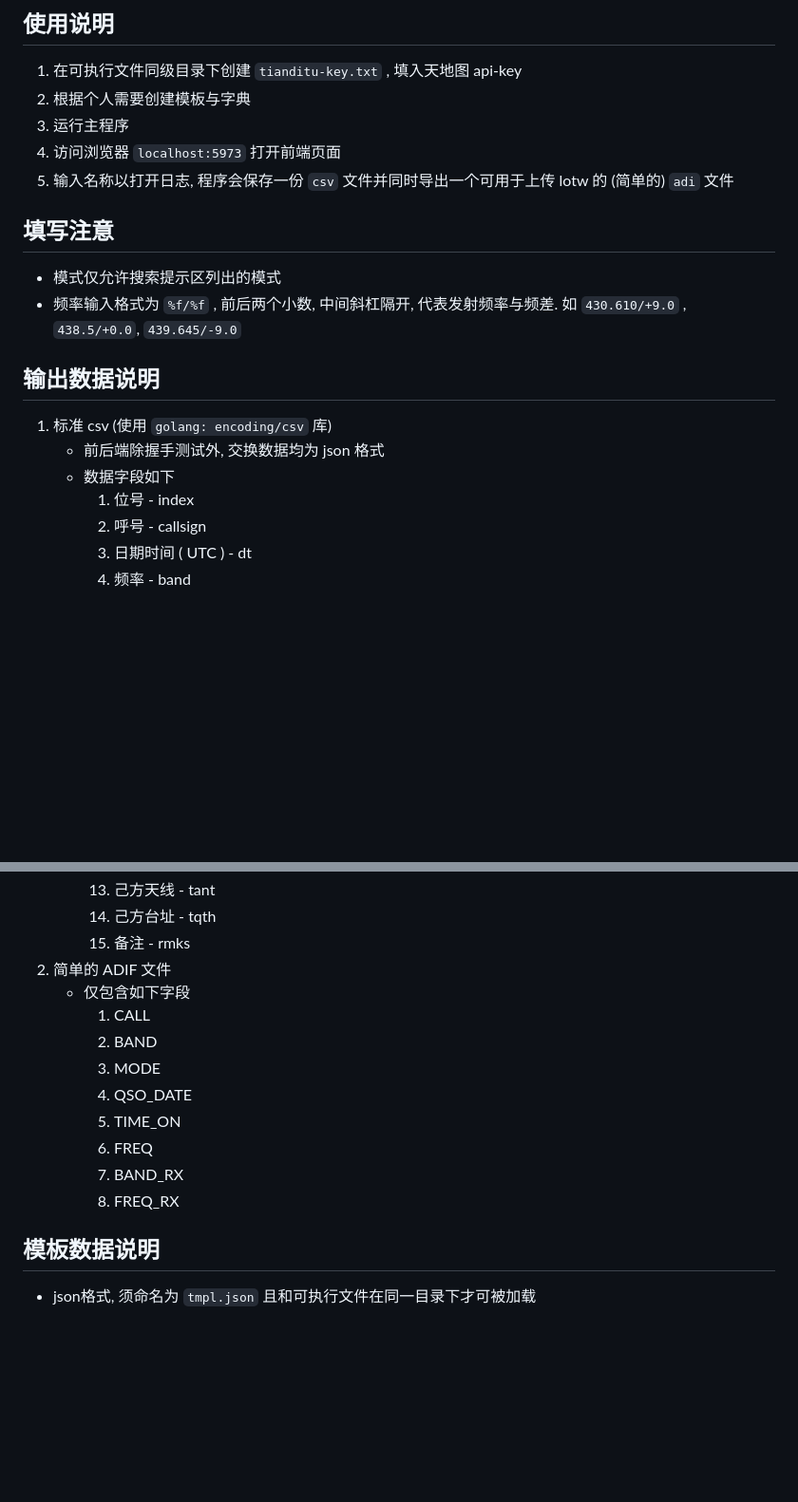
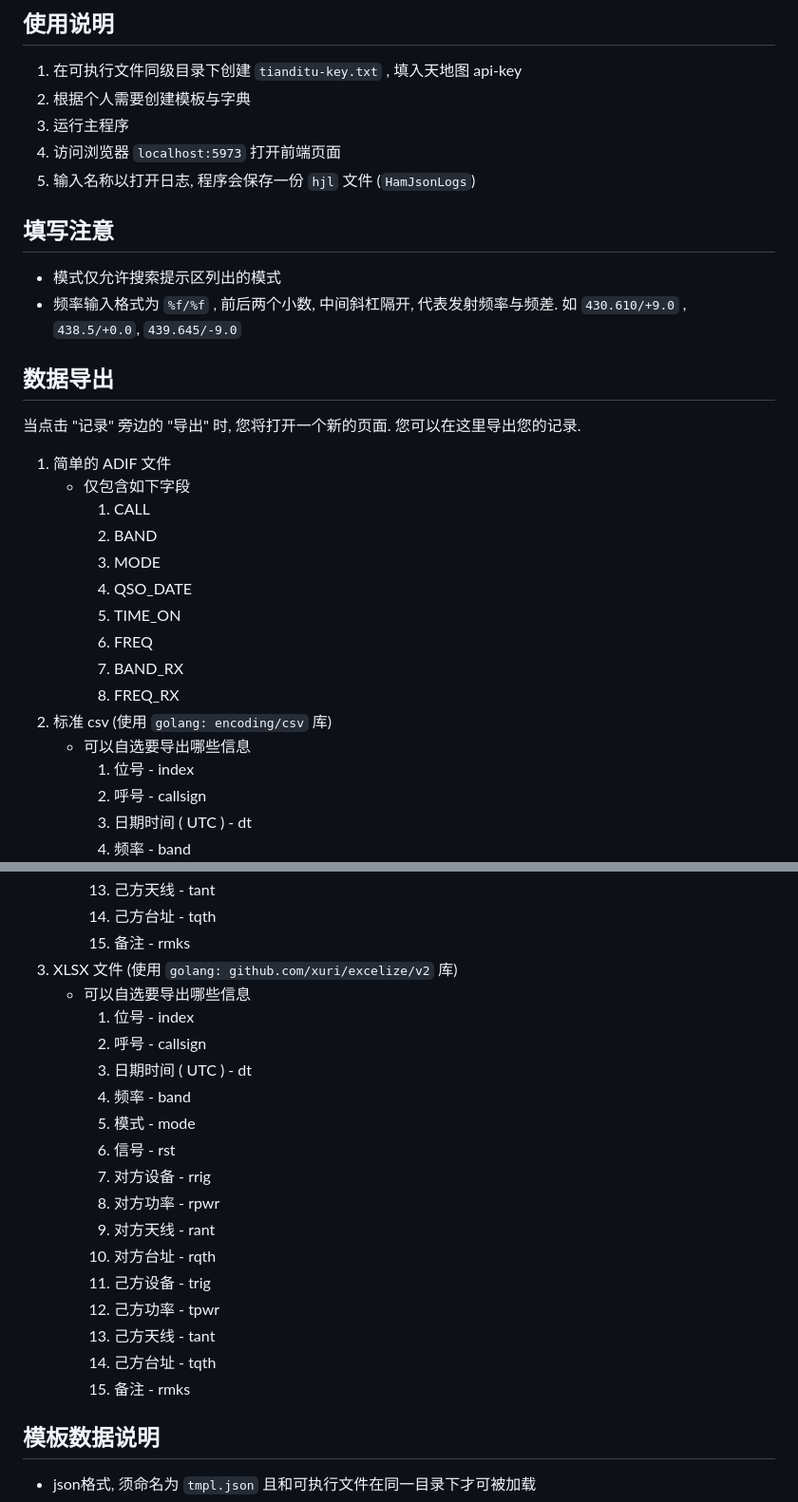
Before and after one commit to odorajbotoj/HamLogHelper, a Markdown page: README.md, 2 parts joined by grey strips. Shown at 95% size. Rendered like a GitHub page; blank space fills up the shorter version.

Commit message:
update: doc

```diff
--- a/README.md
+++ b/README.md
@@ -19,18 +19,29 @@ by BG4QBF
 2. 根据个人需要创建模板与字典
 3. 运行主程序
 4. 访问浏览器 `localhost:5973` 打开前端页面
-5. 输入名称以打开日志, 程序会保存一份 `csv` 文件并同时导出一个可用于上传 lotw 的 (简单的) `adi` 文件
+5. 输入名称以打开日志, 程序会保存一份 `hjl` 文件 (`HamJsonLogs`)
 
 ## 填写注意
 
 + 模式仅允许搜索提示区列出的模式
 + 频率输入格式为 `%f/%f` , 前后两个小数, 中间斜杠隔开, 代表发射频率与频差. 如 `430.610/+9.0` , `438.5/+0.0`, `439.645/-9.0`
 
-## 输出数据说明
+## 数据导出
 
-1. 标准 csv (使用 `golang: encoding/csv` 库)
-   + 前后端除握手测试外, 交换数据均为 json 格式
-   + 数据字段如下
+当点击 "记录" 旁边的 "导出" 时, 您将打开一个新的页面. 您可以在这里导出您的记录.
+
+1. 简单的 ADIF 文件
+   + 仅包含如下字段
+     1. CALL
+     2. BAND
+     3. MODE
+     4. QSO_DATE
+     5. TIME_ON
+     6. FREQ
+     7. BAND_RX
+     8. FREQ_RX
+2. 标准 csv (使用 `golang: encoding/csv` 库)
+   + 可以自选要导出哪些信息
      1. 位号 - index
      2. 呼号 - callsign
      3. 日期时间 ( UTC ) - dt
@@ -46,16 +57,23 @@ by BG4QBF
      13. 己方天线 - tant
      14. 己方台址 - tqth
      15. 备注 - rmks
-2. 简单的 ADIF 文件
-   + 仅包含如下字段
-     1. CALL
-     2. BAND
-     3. MODE
-     4. QSO_DATE
-     5. TIME_ON
-     6. FREQ
-     7. BAND_RX
-     8. FREQ_RX
+3. XLSX 文件 (使用 `golang: github.com/xuri/excelize/v2` 库)
+   + 可以自选要导出哪些信息
+     1. 位号 - index
+     2. 呼号 - callsign
+     3. 日期时间 ( UTC ) - dt
+     4. 频率 - band
+     5. 模式 - mode
+     6. 信号 - rst
+     7. 对方设备 - rrig
+     8. 对方功率 - rpwr
+     9. 对方天线 - rant
+     10. 对方台址 - rqth
+     11. 己方设备 - trig
+     12. 己方功率 - tpwr
+     13. 己方天线 - tant
+     14. 己方台址 - tqth
+     15. 备注 - rmks
 
 ## 模板数据说明
 
```
